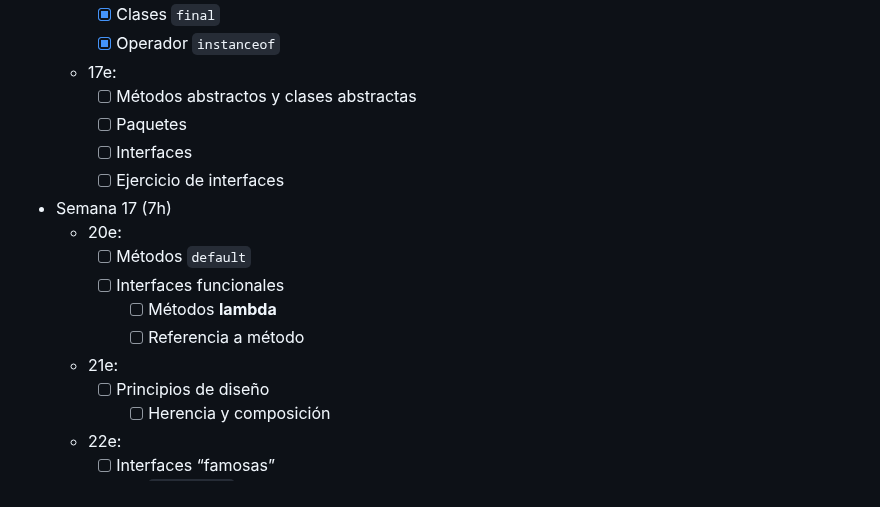
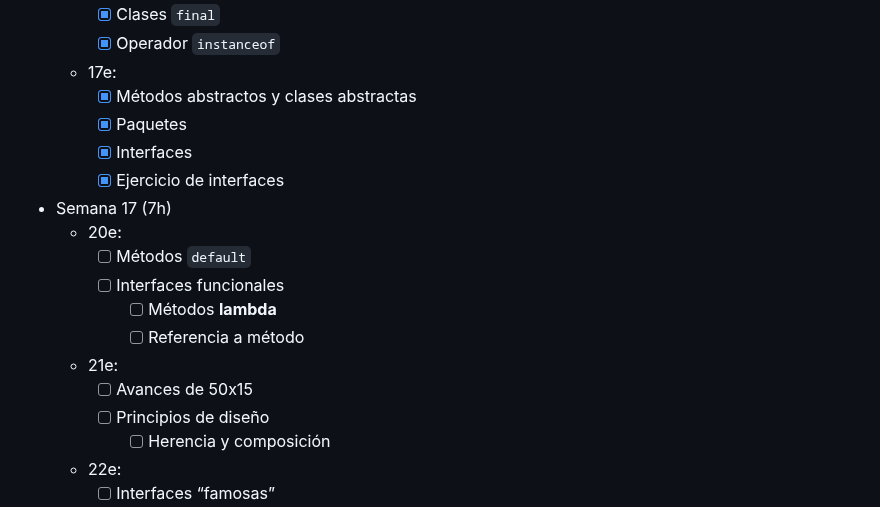
Before and after one commit to luiscastelar/clases24_25, a Markdown page: prog/seguimiento.md, the part around the change. Drawn GitHub-style.

```diff
--- a/prog/seguimiento.md
+++ b/prog/seguimiento.md
@@ -97,10 +97,10 @@ _Trabajados los RA 3, 4 y 6._
     + [x] Clases `final`
     + [x] Operador `instanceof`
   + 17e:
-    + [ ] Métodos abstractos y clases abstractas
-    + [ ] Paquetes
-    + [ ] Interfaces
-    + [ ] Ejercicio de interfaces
+    + [x] Métodos abstractos y clases abstractas
+    + [x] Paquetes
+    + [x] Interfaces
+    + [x] Ejercicio de interfaces
 
 + Semana 17 (7h)
   + 20e:
@@ -109,6 +109,7 @@ _Trabajados los RA 3, 4 y 6._
       + [ ] Métodos **lambda**
       + [ ] Referencia a método
   + 21e:
+    + [ ] Avances de 50x15
     + [ ] Principios de diseño
       + [ ] Herencia y composición
   + 22e:
```
Also changed, not shown: lmsgi/ut3-Lenguajes de marcas en entornos web. CSS..md (+1 -1 lines), prog/ut07-POO II.md (+8 -0 lines).
